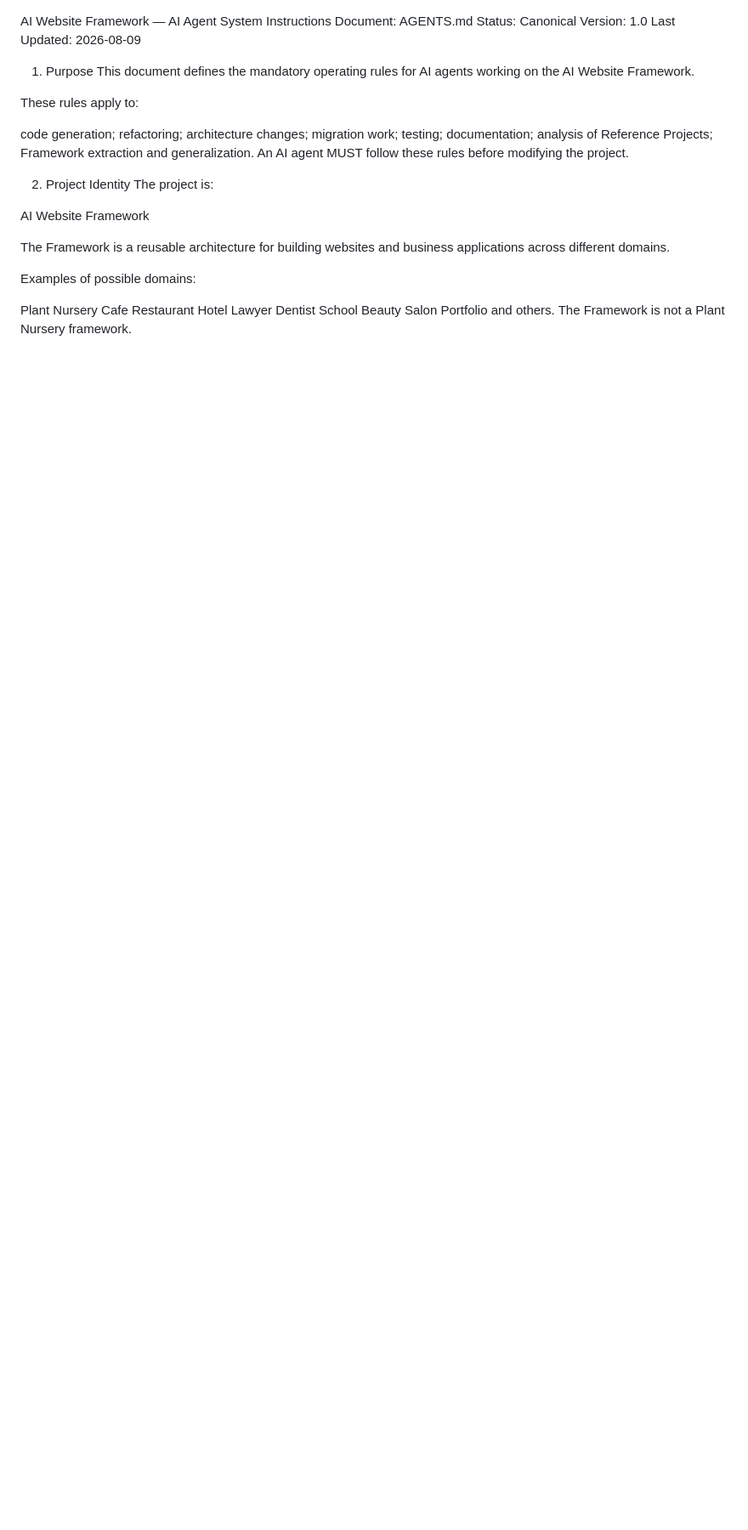
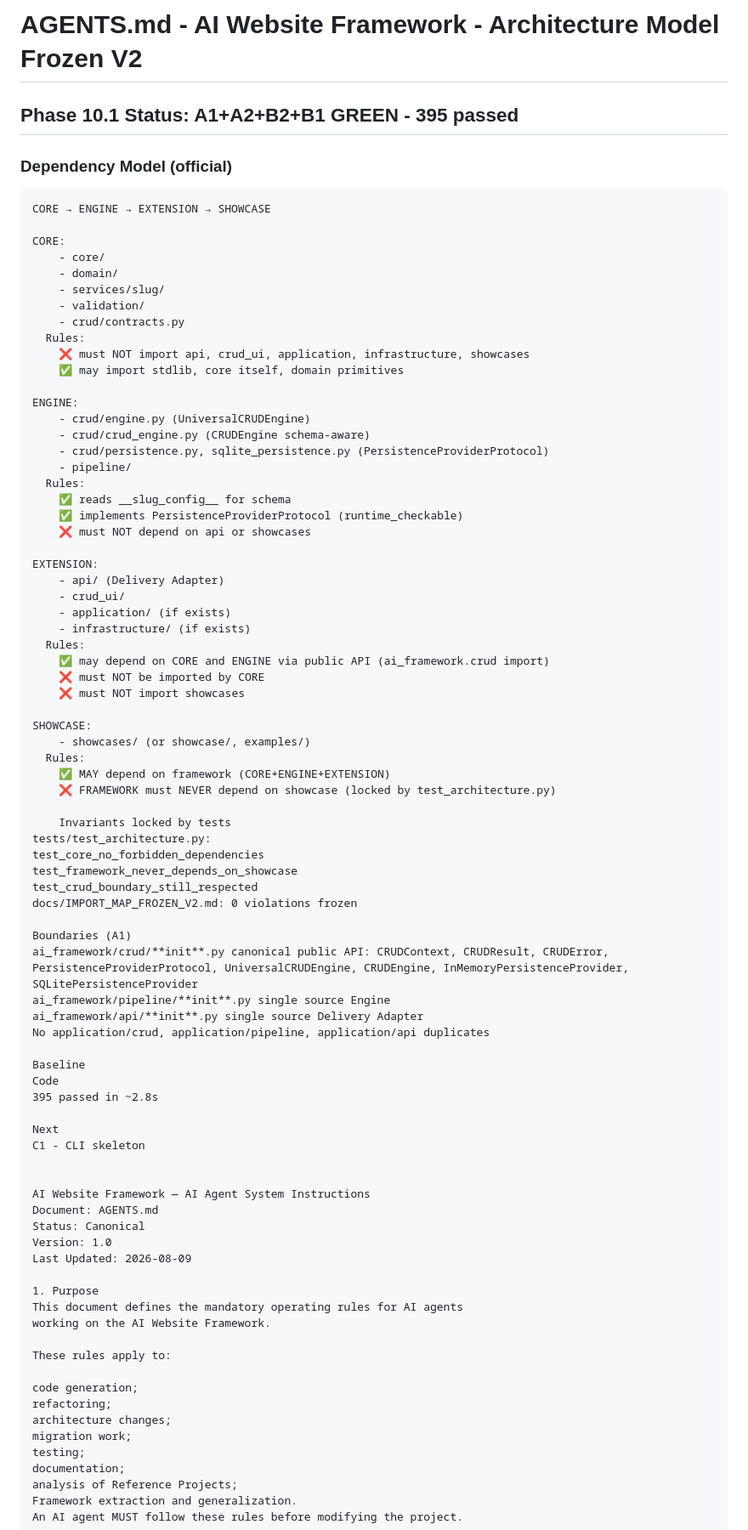
Before and after one commit to Alexandr-md53/ai-website-framework, a Markdown page: AGENTS.md, the part around the change. Shown at 85% size. Rendered like a GitHub page; blank space fills up the shorter version.

Commit message:
phase-10.1-b3: freeze AGENTS.md with invariants, boundaries, baseline 395 passed - CORE->ENGINE->EXTENSION->SHOWCASE

````diff
--- a/AGENTS.md
+++ b/AGENTS.md
@@ -1,3 +1,69 @@
+# AGENTS.md - AI Website Framework - Architecture Model Frozen V2
+
+## Phase 10.1 Status: A1+A2+B2+B1 GREEN - 395 passed
+
+### Dependency Model (official)
+
+```text
+CORE → ENGINE → EXTENSION → SHOWCASE
+
+CORE:
+    - core/
+    - domain/
+    - services/slug/
+    - validation/
+    - crud/contracts.py
+  Rules:
+    ❌ must NOT import api, crud_ui, application, infrastructure, showcases
+    ✅ may import stdlib, core itself, domain primitives
+
+ENGINE:
+    - crud/engine.py (UniversalCRUDEngine)
+    - crud/crud_engine.py (CRUDEngine schema-aware)
+    - crud/persistence.py, sqlite_persistence.py (PersistenceProviderProtocol)
+    - pipeline/
+  Rules:
+    ✅ reads __slug_config__ for schema
+    ✅ implements PersistenceProviderProtocol (runtime_checkable)
+    ❌ must NOT depend on api or showcases
+
+EXTENSION:
+    - api/ (Delivery Adapter)
+    - crud_ui/
+    - application/ (if exists)
+    - infrastructure/ (if exists)
+  Rules:
+    ✅ may depend on CORE and ENGINE via public API (ai_framework.crud import)
+    ❌ must NOT be imported by CORE
+    ❌ must NOT import showcases
+
+SHOWCASE:
+    - showcases/ (or showcase/, examples/)
+  Rules:
+    ✅ MAY depend on framework (CORE+ENGINE+EXTENSION)
+    ❌ FRAMEWORK must NEVER depend on showcase (locked by test_architecture.py)
+
+    Invariants locked by tests
+tests/test_architecture.py:
+test_core_no_forbidden_dependencies
+test_framework_never_depends_on_showcase
+test_crud_boundary_still_respected
+docs/IMPORT_MAP_FROZEN_V2.md: 0 violations frozen
+
+Boundaries (A1)
+ai_framework/crud/**init**.py canonical public API: CRUDContext, CRUDResult, CRUDError, PersistenceProviderProtocol, UniversalCRUDEngine, CRUDEngine, InMemoryPersistenceProvider, SQLitePersistenceProvider
+ai_framework/pipeline/**init**.py single source Engine
+ai_framework/api/**init**.py single source Delivery Adapter
+No application/crud, application/pipeline, application/api duplicates
+
+Baseline
+Code
+395 passed in ~2.8s
+
+Next
+C1 - CLI skeleton
+
+
 AI Website Framework — AI Agent System Instructions
 Document: AGENTS.md
 Status: Canonical
````
